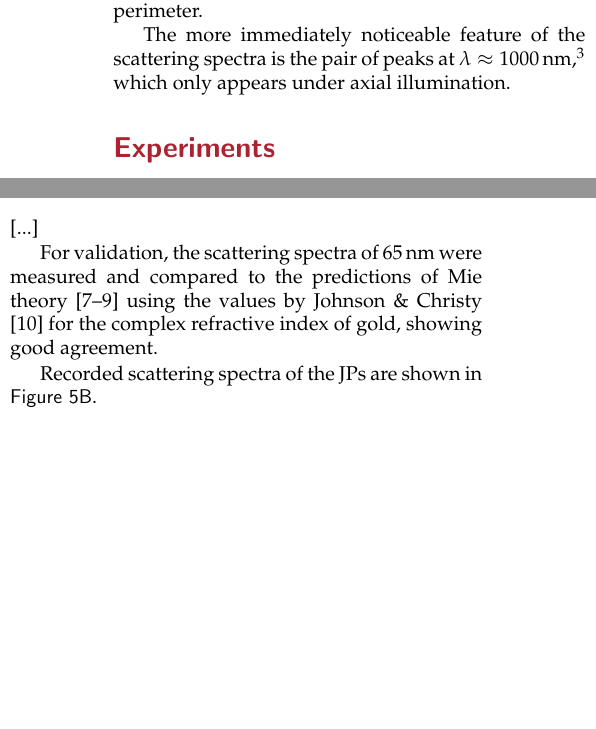
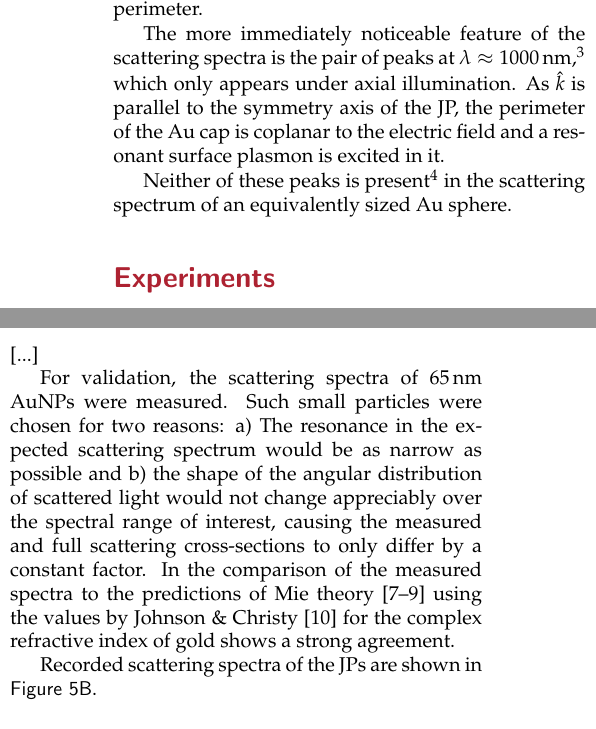
Before and after one commit to felixHPatzschke/jp-scattering-paper, a LaTeX paper (main.tex): two parts of the columns of page 3 of 7, joined at a grey line, cut so that both start at the same text, the shorter picture padded with empty space. Compiled offline with pdfLaTeX.

Commit message:
Wrote smth about AuNP measurements

```diff
--- a/main.tex
+++ b/main.tex
@@ -145,9 +145,9 @@ We ascribe this peak to the nanostructure plasmon resonance of gold:
 It sits right around that wavelength and it is only under side-on illumination that the incident electric field may be perpendicular to the surface of the Au cap at its points of highest curvature, that being the cap's perimeter.
 
 The more immediately noticeable feature of the scattering spectra is the pair of peaks at $\lambda\approx\SI{1000}{\nano\meter}$,\footnote{precisely, they are at 996.9 nm and 998.9 nm, respectively.} which only appears under axial illumination.
+As $\hat{k}$ is parallel to the symmetry axis of the JP, the perimeter of the Au cap is coplanar to the electric field and a resonant surface plasmon is excited in it.
 
-
-
+Neither of these peaks is present\footnote{discernable?} in the scattering spectrum of an equivalently sized Au sphere.
 
 
 
@@ -203,7 +203,10 @@ A second cover slip was placed atop the first one, with a drop \mbox{$(\sim 1.5\
 
 [...]
 
-For validation, the scattering spectra of $\SI{65}{\nano\meter}$ were measured and compared to the predictions of Mie theory \cite{Mie1908, BohrenHuffman, GouesbetGrehan} using the values by Johnson \& Christy \cite{Johnson1972} for the complex refractive index of gold, showing good agreement.
+For validation, the scattering spectra of $\SI{65}{\nano\meter}$ AuNPs were measured.
+Such small particles were chosen for two reasons:
+a) The resonance in the expected scattering spectrum would be as narrow as possible and b) the shape of the angular distribution of scattered light would not change appreciably over the spectral range of interest, causing the measured and full scattering cross-sections to only differ by a constant factor.
+In the comparison of the measured spectra to the predictions of Mie theory \cite{Mie1908, BohrenHuffman, GouesbetGrehan} using the values by Johnson \& Christy \cite{Johnson1972} for the complex refractive index of gold shows a strong agreement.
 
 \begin{figure*}[t]
     \centering
```
Also changed, not shown: main.pdf, main.tex (2 more changed lines).
